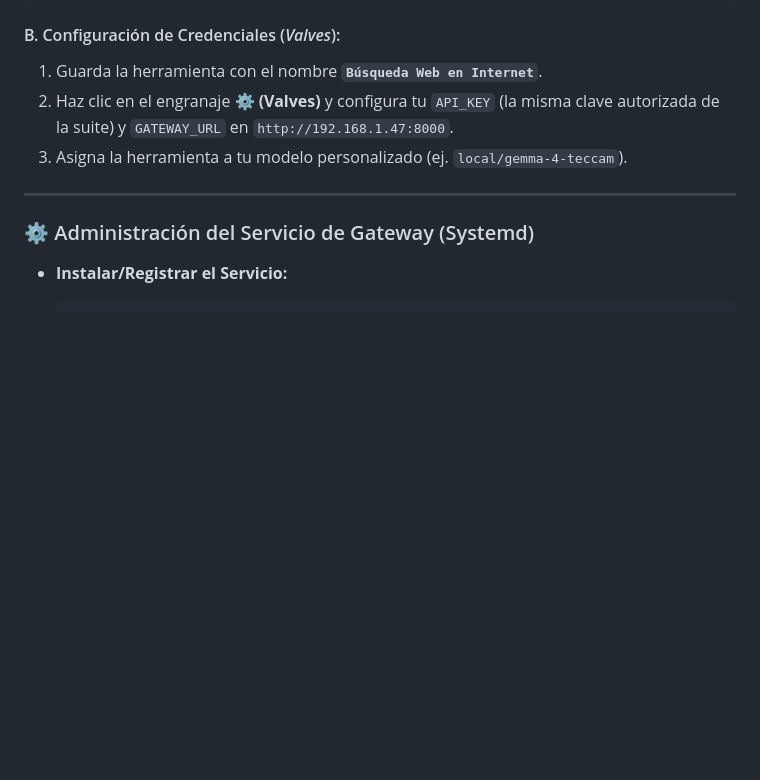
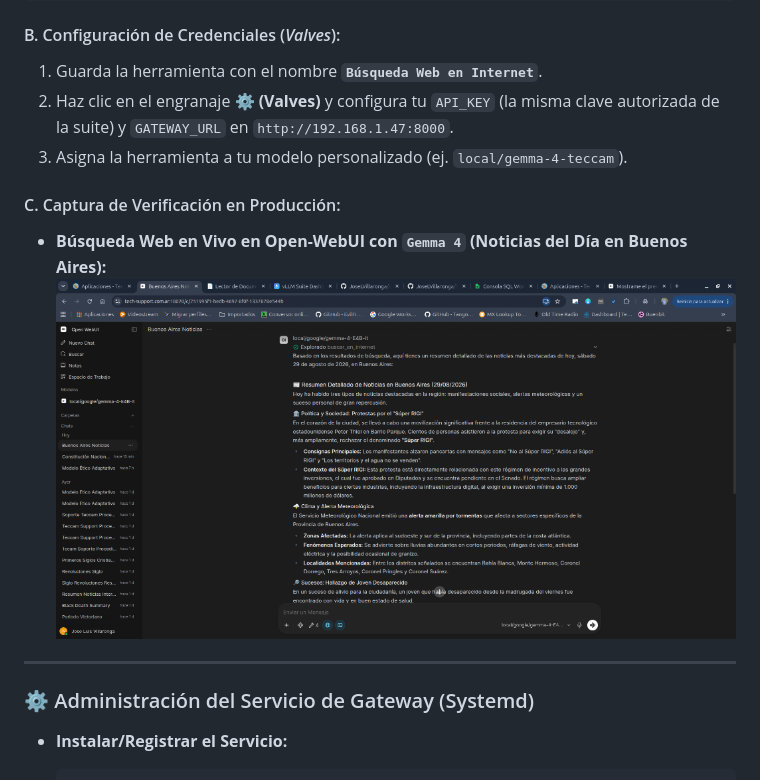
Before and after one commit to JoseLVillaronga/tech-vllm, a Markdown page: README.md, the part around the change. Rendered like a GitHub page; pictures changed too: screenshots/openwebui_custom_web_search_success.png (added); blank space fills up the shorter version.

Commit message:
docs: agregar captura de validacion de herramienta de busqueda web en Open-WebUI

```diff
--- a/README.md
+++ b/README.md
@@ -2428,6 +2428,10 @@ class Tools:
 2. Haz clic en el engranaje **⚙️ (Valves)** y configura tu `API_KEY` (la misma clave autorizada de la suite) y `GATEWAY_URL` en `http://192.168.1.47:8000`.
 3. Asigna la herramienta a tu modelo personalizado (ej. `local/gemma-4-teccam`).
 
+#### C. Captura de Verificación en Producción:
+* **Búsqueda Web en Vivo en Open-WebUI con `Gemma 4` (Noticias del Día en Buenos Aires):**
+![Búsqueda Web en Tiempo Real en Open-WebUI](screenshots/openwebui_custom_web_search_success.png)
+
 ---
 
 ### ⚙️ Administración del Servicio de Gateway (Systemd)
```
